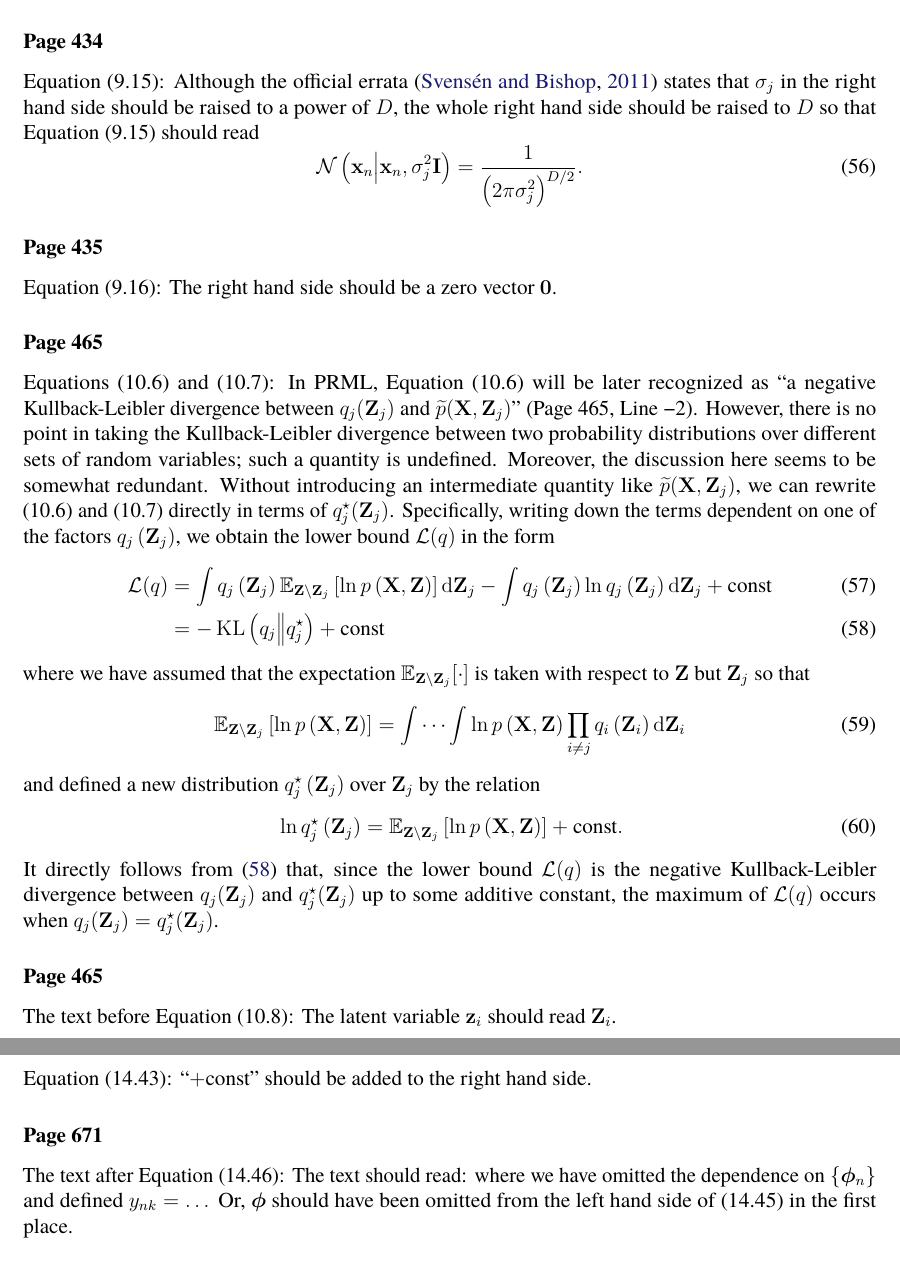
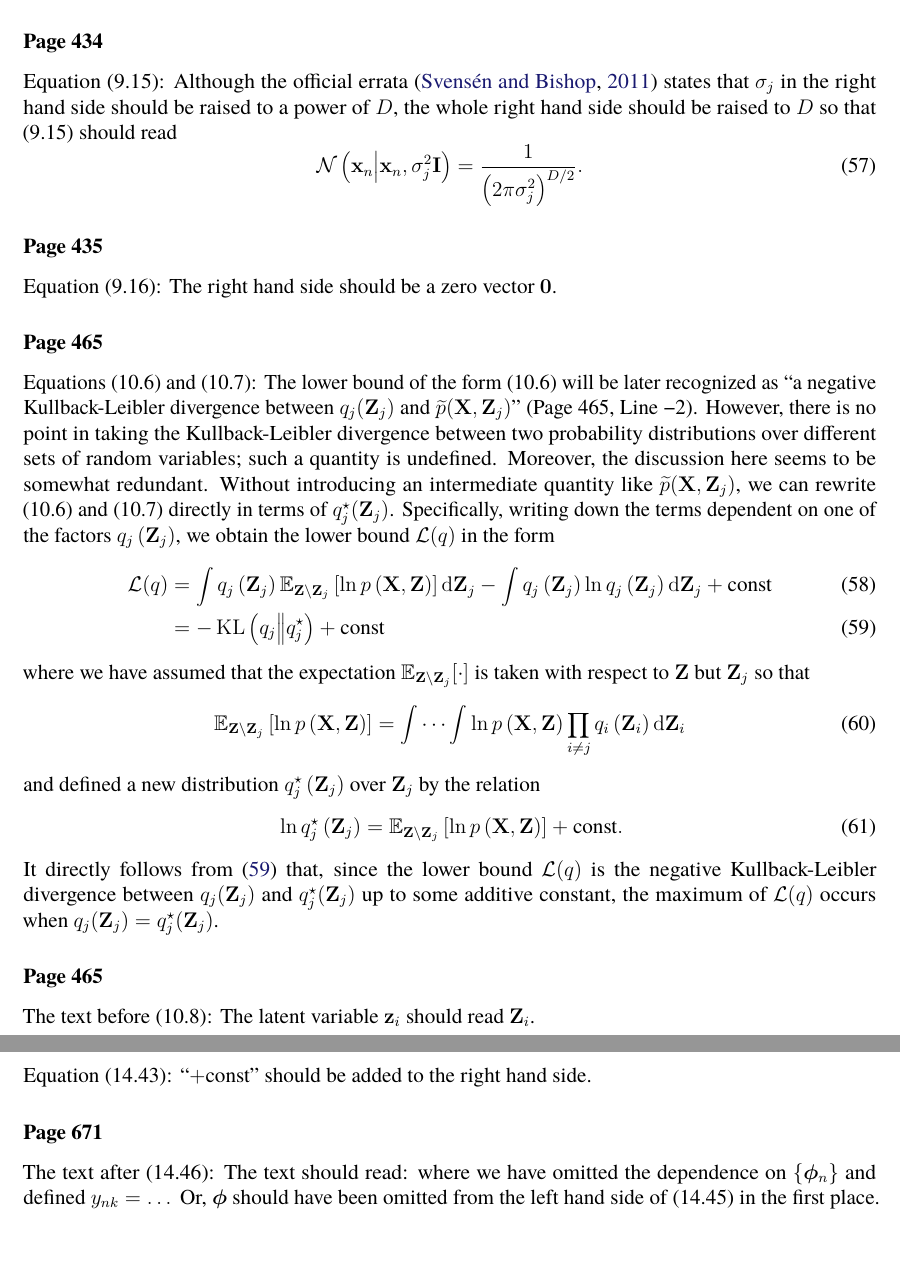
Before and after one commit to yousuketakada/prml_errata, a LaTeX document (prml_errata.tex): two parts of pages 10 and 16 of 28, joined at a grey line, cut so that both start at the same text. The pictures show the PDF file prml_errata.pdf that the author committed with the source.

Commit message:
Remove ``Equation'' where unnecessary

```diff
--- a/prml_errata.tex
+++ b/prml_errata.tex
@@ -127,7 +127,7 @@ implies that $\xi(\cdot)$ is constant (it is trivial to show that the converse i
 \erratum{Page~80}
 Equation~(2.52):
 We usually take eigenvectors~$\mathbf{u}_{i}$ to be the columns of $\mathbf{U}$ as in (C.37).
-If we follow this convention, Equation~(2.52) and the following text should read
+If we follow this convention, (2.52) and the following text should read
 \begin{equation}
 \mathbf{y} = \mathbf{U}^{\operatorname{T}} (\mathbf{x} - \bm{\mu})
 \label{eq:change_of_variable_x_to_y}
@@ -482,7 +482,7 @@ for various values of $\nu$ where we have fixed $\mu = 0$ and $\lambda = 1$. }
 \end{figure}
 
 \erratum{Page~104}
-The text after Equation~(2.160):
+The text after (2.160):
 The Gaussian~$\mathcal{N}\left(\mathbf{x}\middle|\bm{\mu}, \mathbf{\Lambda}\right)$
 should read $\mathcal{N}\left(\mathbf{x}\middle|\bm{\mu}, \mathbf{\Lambda}^{-1}\right)$.
 
@@ -515,7 +515,7 @@ We shall come back to this issue later in this report.
 \erratum{Page~142}
 Equation~(3.14):
 The left hand side should be a zero vector~$\mathbf{0}$ instead of a scalar zero~$0$.
-Thus, Equation~(3.14) should read
+Thus, (3.14) should read
 \begin{equation}
 \mathbf{0} =
 \sum_{n=1}^{N} t_n \bm{\phi}\left( \mathbf{x}_n \right)
@@ -538,7 +538,7 @@ The second paragraph, Line~1:
 \erratum{Pages~168--169, and 177}
 Equations~(3.88), (3.93), and (3.117) as well as the text before (3.93):
 The derivative operators should be partial differentials.
-For example, Equation~(3.117) should read
+For example, (3.117) should read
 \begin{equation}
 \frac{\partial}{\partial \alpha} \ln \left| \mathbf{A} \right| =
 \operatorname{Tr}\left( \mathbf{A}^{-1} \frac{\partial}{\partial \alpha} \mathbf{A} \right) .
@@ -555,7 +555,7 @@ Equation~(4.92):
 The gradient and the Hessian in the right hand side,
 which are in general functions of the parameter~$\mathbf{w}$,
 must be evaluated at the previous estimate~$\mathbf{w}^{\text{old}}$ for the parameter.
-Thus, Equation~(4.92) should read
+Thus, (4.92) should read
 \begin{equation}
 \mathbf{w}^{\text{new}} = \mathbf{w}^{\text{old}} -
   \left[ \mathbf{H} \left( \mathbf{w}^{\text{old}} \right) \right]^{-1}
@@ -570,7 +570,7 @@ Equation~(4.110) and the preceding text:
 The left hand side of (4.110) is obtained by taking the gradient of $\nabla_{\mathbf{w}_{j}} E$
 given in (4.109) with respect to $\mathbf{w}_{k}$ and corresponds to
 the $(k, j)$-th block of the Hessian, \emph{not} the $(j, k)$-th.
-Thus, Equation~(4.110) should read
+Thus, (4.110) should read
 \begin{equation}
 \nabla_{\mathbf{w}_{k}} \nabla_{\mathbf{w}_{j}}
 E \left( \mathbf{w}_{1}, \dots, \mathbf{w}_{K} \right)
@@ -653,7 +653,7 @@ a diagonal matrix obtained by setting the non-diagonal elements equal to zero so
 $\operatorname{diag}(\mathbf{A}) = \operatorname{diag}(A_{ii})$.
 
 \erratum{Page~275}
-The text after Equation~(5.154):
+The text after (5.154):
 The identity matrix~$\mathbf{I}$ should multiply $\sigma_{k}^{2}(\mathbf{x}_{n})$.
 
 \erratum{Page~277}
@@ -722,7 +722,7 @@ Equation~(9.3):
 The right hand side should be a zero vector~$\mathbf{0}$ instead of a scalar zero~$0$.
 
 \erratum{Page~432}
-The text after Equation~(9.13):
+The text after (9.13):
 It should be noted for clarity that, as the prior~$p(\mathbf{z})$ over $\mathbf{z}$ is
 a multinomial distribution~(9.10),
 the posterior~$p \left( \mathbf{z} \middle| \mathbf{x} \right)$ over $\mathbf{z}$
@@ -747,7 +747,7 @@ the E~step of the EM algorithm.
 Equation~(9.15):
 Although the official errata~\citep{Svensen:PRML_errata} states that
 $\sigma_j$ in the right hand side should be raised to a power of $D$,
-the whole right hand side should be raised to $D$ so that Equation~(9.15) should read
+the whole right hand side should be raised to $D$ so that (9.15) should read
 \begin{equation}
 \mathcal{N}\left( \mathbf{x}_n \middle| \mathbf{x}_n, \sigma_j^2 \mathbf{I} \right)
  = \frac{1}{\left( 2 \pi \sigma_j^2 \right)^{D/2}} .
@@ -759,8 +759,9 @@ The right hand side should be a zero vector~$\mathbf{0}$.
 
 \erratum{Page~465}
 Equations~(10.6) and (10.7):
-In PRML, Equation~(10.6) will be later recognized as ``a negative Kullback-Leibler divergence
-between $q_j(\mathbf{Z}_j)$ and $\widetilde{p}(\mathbf{X}, \mathbf{Z}_j)$''
+The lower bound of the form~(10.6) will be later recognized as
+``a negative Kullback-Leibler divergence between
+$q_j(\mathbf{Z}_j)$ and $\widetilde{p}(\mathbf{X}, \mathbf{Z}_j)$''
 (Page~465, Line~\textminus2).
 However, there is no point in taking the Kullback-Leibler divergence between two probability
 distributions over different sets of random variables; such a quantity is undefined.
@@ -803,7 +804,7 @@ $q_j(\mathbf{Z}_j)$ and $q_j^{\star}(\mathbf{Z}_j)$ up to some additive constant
 the maximum of $\mathcal{L}(q)$ occurs when $q_j(\mathbf{Z}_j) = q_j^{\star}(\mathbf{Z}_j)$.
 
 \erratum{Page~465}
-The text before Equation~(10.8):
+The text before (10.8):
 The latent variable~$\mathbf{z}_i$ should read $\mathbf{Z}_i$.
 
 \erratum{Page~465}
@@ -821,7 +822,7 @@ The sentence~``Thus we obtain...'' should read, e.g.,
 \eqref{eq:optimal_solution_for_variational_bayes}.''
 
 \erratum{Page~468}
-The text after Equation~(10.16):
+The text after (10.16):
 The constant term in (10.16) is the \emph{negative} entropy of $p(\mathbf{Z})$.
 
 \erratum{Page~478}
@@ -865,13 +866,13 @@ $\frac{\mathrm{d}x}{\mathrm{d}\left(x^2\right)}$,
 instead of $\frac{\mathrm{d}x}{\mathrm{d}x^2}$, to avoid ambiguity.
 
 \erratum{Page~501}
-The text after Equation~(10.162):
+The text after (10.162):
 We have that
 the variational parameter~$\lambda(\xi)$ is a monotonic function of $\xi$ for $\xi \geqslant 0$,
 but not that its derivative~$\lambda'(\xi)$ is.
 
 \erratum{Page~503}
-The text after Equation~(10.168):
+The text after (10.168):
 A period (.) should be appended at the end of the sentence that follows (10.168).
 
 \erratum{Page~512}
@@ -914,7 +915,7 @@ the original (10.228) and, rather than correcting (10.228), we should correct (1
 implying that $\hat{p}(\mathbf{x})$ is a normalized distribution.
 
 \erratum{Page~515}
-The text after Equation~(10.229):
+The text after (10.229):
 The new distribution~$q^{\text{new}}(\mathbf{z})$ should read $q^{\text{new}}(\mathbf{x})$.
 
 \erratum{Page~516}
@@ -947,12 +948,12 @@ Exercise~11.14, Line~2:
 The variance should be $\sigma_i^2$ instead of $\sigma_i$.
 
 \erratum{Page~564}
-The text after Equation~(12.12):
+The text after (12.12):
 The derivative we consider here is that with respect to $b_j$
 (\emph{not} that with respect to $b_i$).
 
 \erratum{Page~564}
-The text after Equation~(12.15):
+The text after (12.15):
 The zero should be a zero vector so that we have $\mathbf{u}_j = \mathbf{0}$.
 
 \erratum{Page~575}
@@ -967,7 +968,7 @@ As stated in the text preceding (12.53),
 we should substitute $\bm{\mu} = \bar{\mathbf{x}}$ into (12.53).
 
 \erratum{Page~578}
-The text before Equation~(12.56):
+The text before (12.56):
 For the maximization with respect to $\mathbf{W}$, we use (C.25) and (C.27) instead of (C.24).
 
 \erratum{Page~579}
@@ -1161,7 +1162,7 @@ $M$ is the dimensionality of the feature vectors~$\bm{\phi}_n$.
 Equation~(14.43): ``$+\text{const}$'' should be added to the right hand side.
 
 \erratum{Page~671}
-The text after Equation~(14.46):
+The text after (14.46):
 The text should read: where we have omitted the dependence on $\{\bm{\phi}_n\}$ and
 defined $y_{nk} = \dots$
 Or, $\bm{\phi}$ should have been omitted from the left hand side of (14.45) in the first place.
```
Also changed, not shown: prml_errata.pdf, prml_errata.tex (4 more changed lines).
